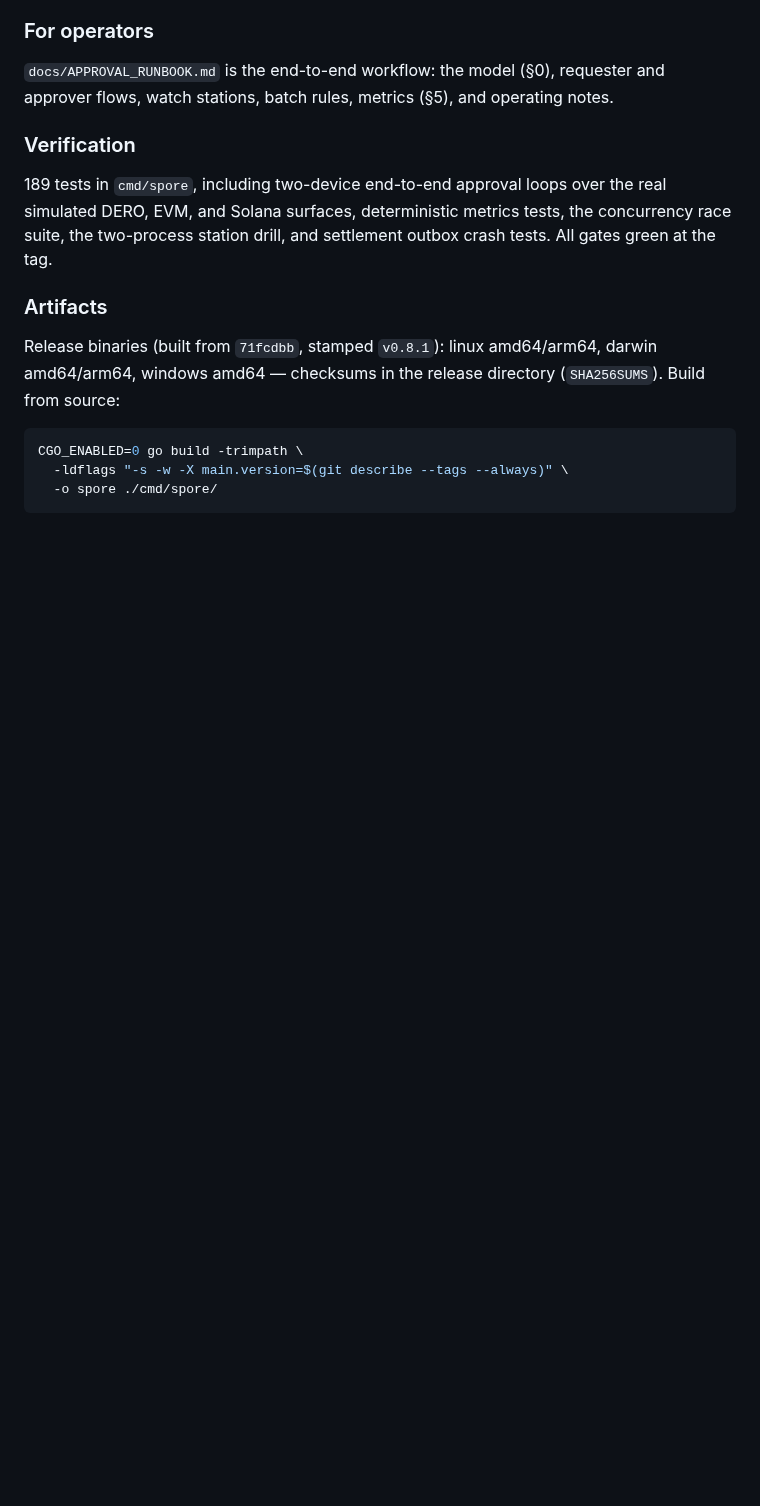
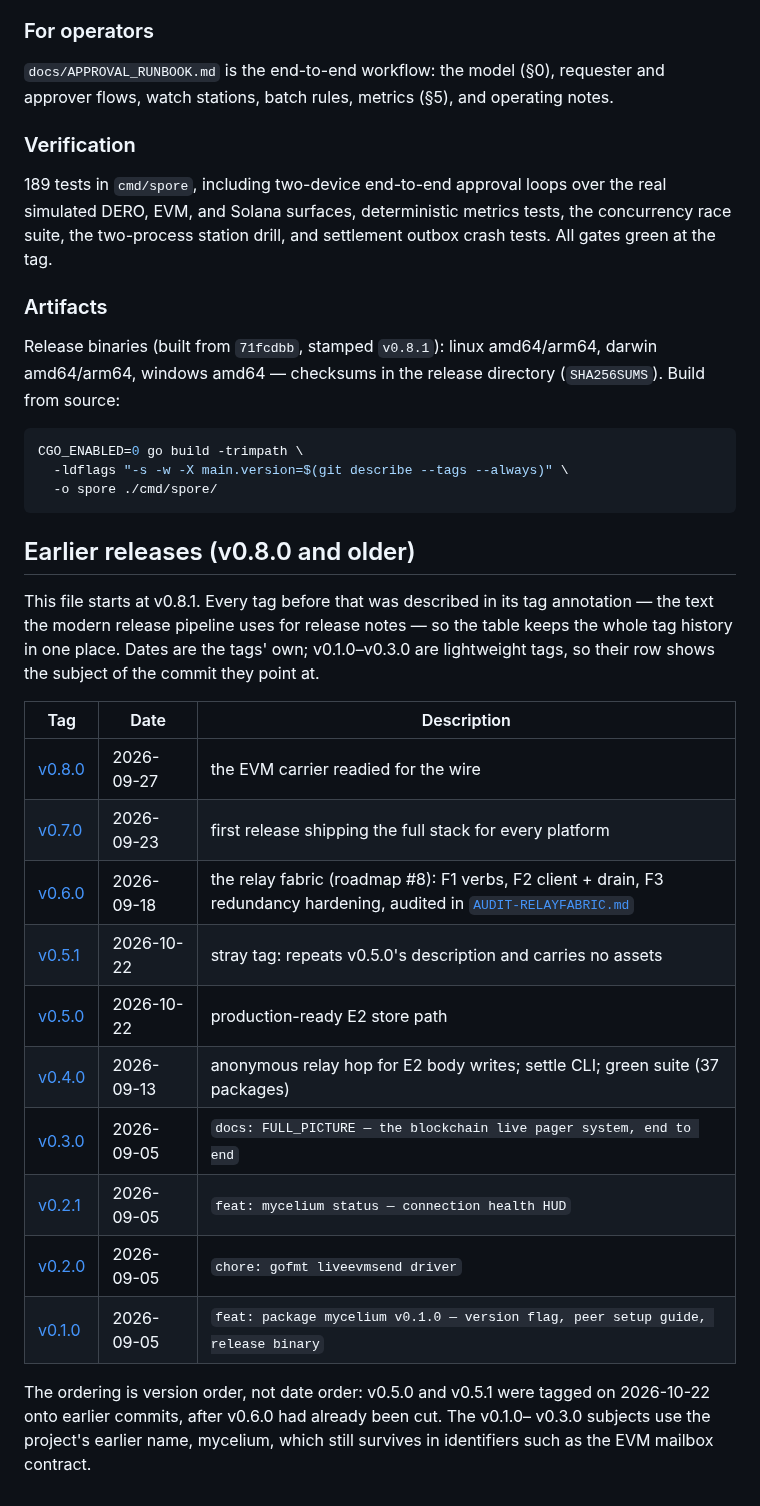
Before and after one commit to liqdmetal/spore, a Markdown page: docs/RELEASES.md, the part around the change. Drawn GitHub-style; blank space fills up the shorter version.

Commit message:
docs(releases): cover every tag back to v0.1.0
The notes stopped at v0.8.1 while tags went back to v0.1.0, and the README rows
for v0.8.0 and v0.7.0 promised that "full history" here. The earlier tags are
now tabulated from their own annotations, with the tag date, the v0.5.1 stray
tag, and the version/date inversion called out instead of papered over.

````diff
--- a/docs/RELEASES.md
+++ b/docs/RELEASES.md
@@ -681,3 +681,29 @@ CGO_ENABLED=0 go build -trimpath \
   -ldflags "-s -w -X main.version=$(git describe --tags --always)" \
   -o spore ./cmd/spore/
 ```
+
+## Earlier releases (v0.8.0 and older)
+
+This file starts at v0.8.1. Every tag before that was described in its tag
+annotation — the text the modern release pipeline uses for release notes — so
+the table keeps the whole tag history in one place. Dates are the tags' own;
+v0.1.0–v0.3.0 are lightweight tags, so their row shows the subject of the commit
+they point at.
+
+| Tag | Date | Description |
+|---|---|---|
+| [v0.8.0](https://github.com/liqdmetal/spore/releases/tag/v0.8.0) | 2026-09-27 | the EVM carrier readied for the wire |
+| [v0.7.0](https://github.com/liqdmetal/spore/releases/tag/v0.7.0) | 2026-09-23 | first release shipping the full stack for every platform |
+| [v0.6.0](https://github.com/liqdmetal/spore/releases/tag/v0.6.0) | 2026-09-18 | the relay fabric (roadmap #8): F1 verbs, F2 client + drain, F3 redundancy hardening, audited in [`AUDIT-RELAYFABRIC.md`](../AUDIT-RELAYFABRIC.md) |
+| [v0.5.1](https://github.com/liqdmetal/spore/releases/tag/v0.5.1) | 2026-10-22 | stray tag: repeats v0.5.0's description and carries no assets |
+| [v0.5.0](https://github.com/liqdmetal/spore/releases/tag/v0.5.0) | 2026-10-22 | production-ready E2 store path |
+| [v0.4.0](https://github.com/liqdmetal/spore/releases/tag/v0.4.0) | 2026-09-13 | anonymous relay hop for E2 body writes; settle CLI; green suite (37 packages) |
+| [v0.3.0](https://github.com/liqdmetal/spore/releases/tag/v0.3.0) | 2026-09-05 | `docs: FULL_PICTURE — the blockchain live pager system, end to end` |
+| [v0.2.1](https://github.com/liqdmetal/spore/releases/tag/v0.2.1) | 2026-09-05 | `feat: mycelium status — connection health HUD` |
+| [v0.2.0](https://github.com/liqdmetal/spore/releases/tag/v0.2.0) | 2026-09-05 | `chore: gofmt liveevmsend driver` |
+| [v0.1.0](https://github.com/liqdmetal/spore/releases/tag/v0.1.0) | 2026-09-05 | `feat: package mycelium v0.1.0 — version flag, peer setup guide, release binary` |
+
+The ordering is version order, not date order: v0.5.0 and v0.5.1 were tagged on
+2026-10-22 onto earlier commits, after v0.6.0 had already been cut. The v0.1.0–
+v0.3.0 subjects use the project's earlier name, mycelium, which still survives
+in identifiers such as the EVM mailbox contract.
````
